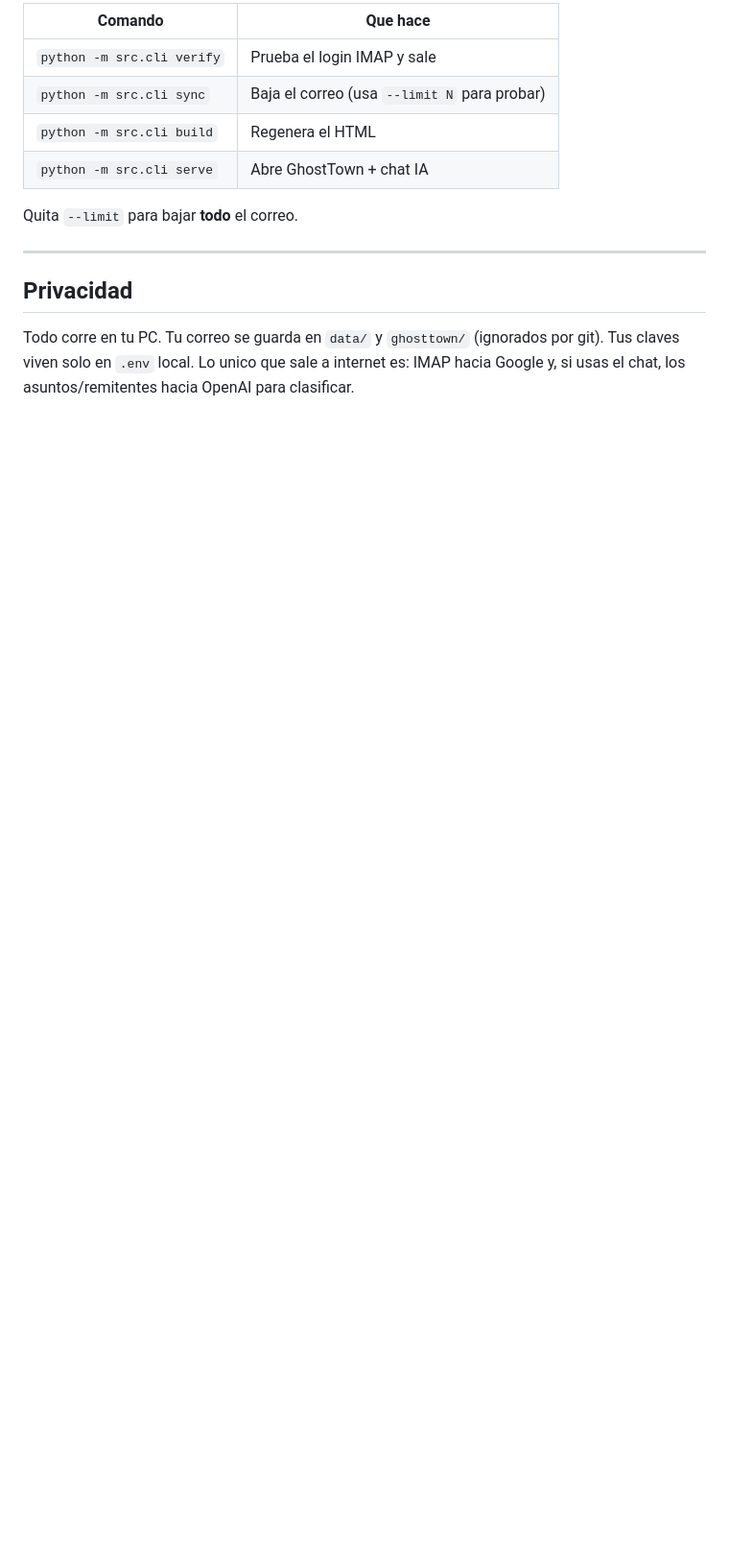
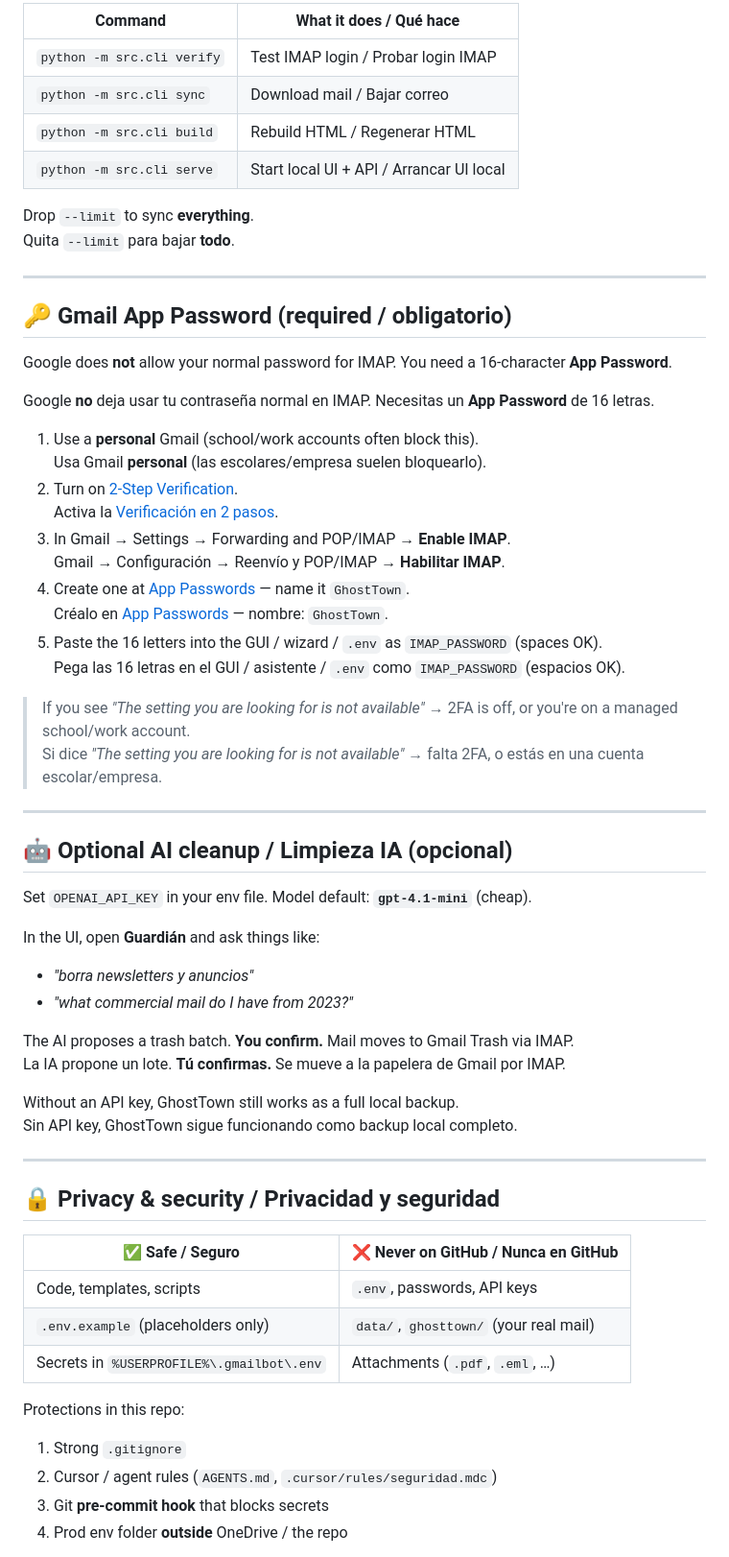
Before and after one commit to aoxilus/GhostTown-, a Markdown page: README.md, the part around one of its changes. Shown at 96% size. GitHub-like rendering; blank space fills up the shorter version.

````diff
--- a/README.md
+++ b/README.md
@@ -74,16 +67,66 @@ python -m src.cli serve          # abre la UI + chat
 ```
 
-| Comando | Que hace |
-|---------|----------|
-| `python -m src.cli verify` | Prueba el login IMAP y sale |
-| `python -m src.cli sync` | Baja el correo (usa `--limit N` para probar) |
-| `python -m src.cli build` | Regenera el HTML |
-| `python -m src.cli serve` | Abre GhostTown + chat IA |
+| Command | What it does / Qué hace |
+|---------|-------------------------|
+| `python -m src.cli verify` | Test IMAP login / Probar login IMAP |
+| `python -m src.cli sync` | Download mail / Bajar correo |
+| `python -m src.cli build` | Rebuild HTML / Regenerar HTML |
+| `python -m src.cli serve` | Start local UI + API / Arrancar UI local |
 
-Quita `--limit` para bajar **todo** el correo.
+Drop `--limit` to sync **everything**.
+Quita `--limit` para bajar **todo**.
 
 ---
 
-## Privacidad
+## 🔑 Gmail App Password (required / obligatorio)
 
-Todo corre en tu PC. Tu correo se guarda en `data/` y `ghosttown/` (ignorados por git). Tus claves viven solo en `.env` local. Lo unico que sale a internet es: IMAP hacia Google y, si usas el chat, los asuntos/remitentes hacia OpenAI para clasificar.
+Google does **not** allow your normal password for IMAP. You need a 16-character **App Password**.
+
+Google **no** deja usar tu contraseña normal en IMAP. Necesitas un **App Password** de 16 letras.
+
+1. Use a **personal** Gmail (school/work accounts often block this).
+   Usa Gmail **personal** (las escolares/empresa suelen bloquearlo).
+2. Turn on [2-Step Verification](https://myaccount.google.com/security).
+   Activa la [Verificación en 2 pasos](https://myaccount.google.com/security).
+3. In Gmail → Settings → Forwarding and POP/IMAP → **Enable IMAP**.
+   Gmail → Configuración → Reenvío y POP/IMAP → **Habilitar IMAP**.
+4. Create one at [App Passwords](https://myaccount.google.com/apppasswords) — name it `GhostTown`.
+   Créalo en [App Passwords](https://myaccount.google.com/apppasswords) — nombre: `GhostTown`.
+5. Paste the 16 letters into the GUI / wizard / `.env` as `IMAP_PASSWORD` (spaces OK).
+   Pega las 16 letras en el GUI / asistente / `.env` como `IMAP_PASSWORD` (espacios OK).
+
+> If you see *"The setting you are looking for is not available"* → 2FA is off, or you're on a managed school/work account.
+> Si dice *"The setting you are looking for is not available"* → falta 2FA, o estás en una cuenta escolar/empresa.
+
+---
+
+## 🤖 Optional AI cleanup / Limpieza IA (opcional)
+
+Set `OPENAI_API_KEY` in your env file. Model default: **`gpt-4.1-mini`** (cheap).
+
+In the UI, open **Guardián** and ask things like:
+- *"borra newsletters y anuncios"*
+- *"what commercial mail do I have from 2023?"*
+
+The AI proposes a trash batch. **You confirm.** Mail moves to Gmail Trash via IMAP.
+La IA propone un lote. **Tú confirmas.** Se mueve a la papelera de Gmail por IMAP.
+
+Without an API key, GhostTown still works as a full local backup.
+Sin API key, GhostTown sigue funcionando como backup local completo.
+
+---
+
+## 🔒 Privacy & security / Privacidad y seguridad
+
+| ✅ Safe / Seguro | ❌ Never on GitHub / Nunca en GitHub |
+|------------------|-------------------------------------|
+| Code, templates, scripts | `.env`, passwords, API keys |
+| `.env.example` (placeholders only) | `data/`, `ghosttown/` (your real mail) |
+| Secrets in `%USERPROFILE%\.gmailbot\.env` | Attachments (`.pdf`, `.eml`, …) |
+
+Protections in this repo:
+1. Strong `.gitignore`
+2. Cursor / agent rules (`AGENTS.md`, `.cursor/rules/seguridad.mdc`)
+3. Git **pre-commit hook** that blocks secrets
+4. Prod env folder **outside** OneDrive / the repo
+
````
Also changed, not shown: other parts of README.md (+84 -51 lines).
